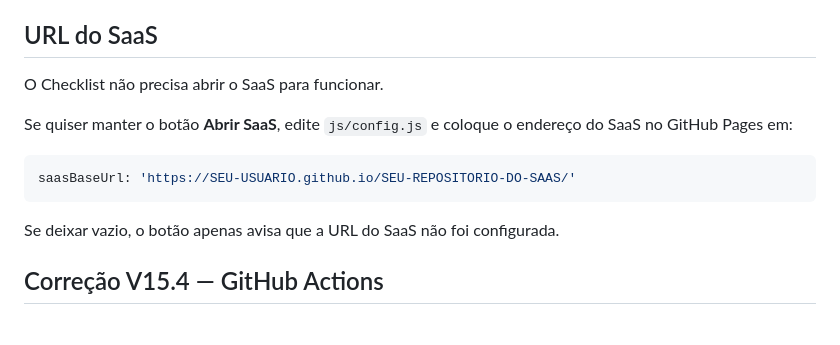
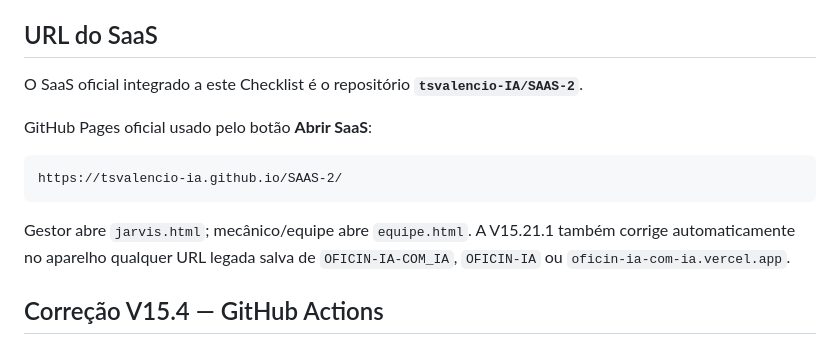
Before and after one commit to tsvalencio-IA/CHECKLIS_SOS, a Markdown page: README.md, the part around the change. Drawn GitHub-style.

Commit message:
Documenta SAAS-2 como única base oficial do Checklist

````diff
--- a/README.md
+++ b/README.md
@@ -51,15 +51,15 @@ Resultado esperado:
 
 ## URL do SaaS
 
-O Checklist não precisa abrir o SaaS para funcionar.
+O SaaS oficial integrado a este Checklist é o repositório **`tsvalencio-IA/SAAS-2`**.
 
-Se quiser manter o botão **Abrir SaaS**, edite `js/config.js` e coloque o endereço do SaaS no GitHub Pages em:
+GitHub Pages oficial usado pelo botão **Abrir SaaS**:
 
-```js
-saasBaseUrl: 'https://SEU-USUARIO.github.io/SEU-REPOSITORIO-DO-SAAS/'
+```text
+https://tsvalencio-ia.github.io/SAAS-2/
 ```
 
-Se deixar vazio, o botão apenas avisa que a URL do SaaS não foi configurada.
+Gestor abre `jarvis.html`; mecânico/equipe abre `equipe.html`. A V15.21.1 também corrige automaticamente no aparelho qualquer URL legada salva de `OFICIN-IA-COM_IA`, `OFICIN-IA` ou `oficin-ia-com-ia.vercel.app`.
 
 
 ## Correção V15.4 — GitHub Actions
````
